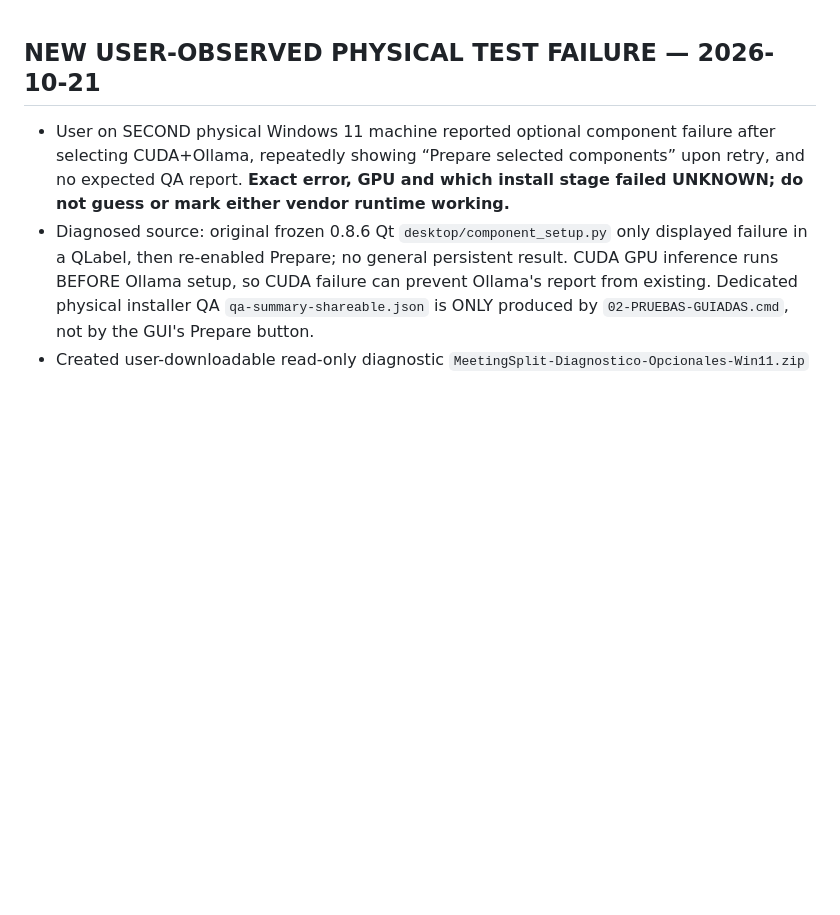
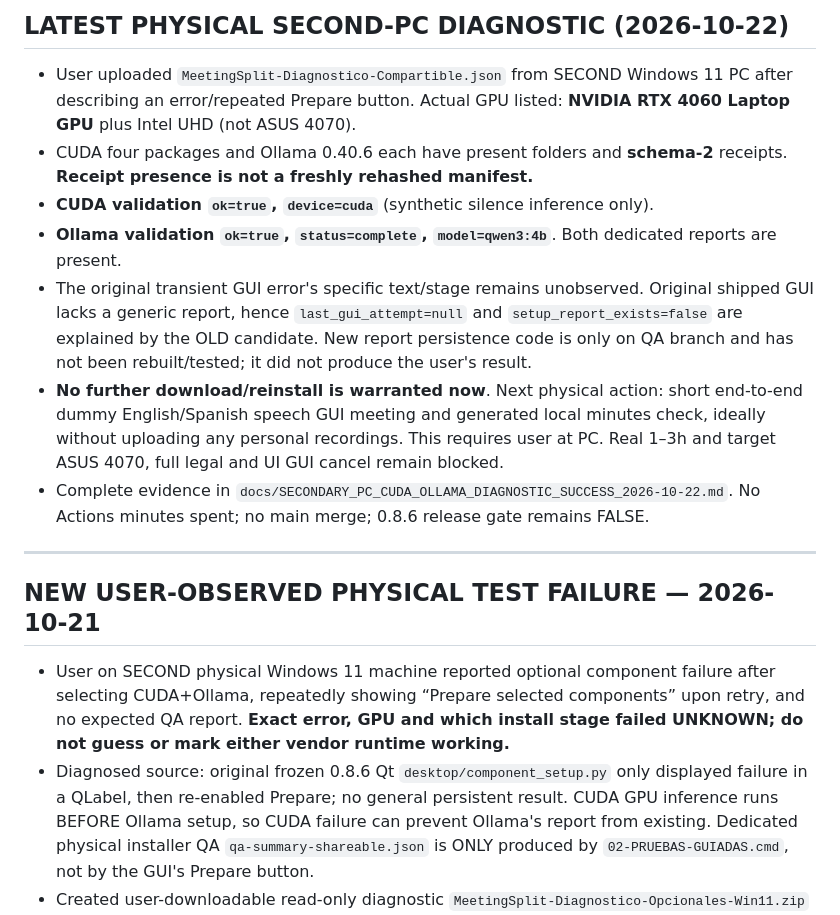
Before and after one commit to kl4ne/meetingsplit, a Markdown page: MASTER_STATUS.md, the part around the change. Drawn GitHub-style; blank space fills up the shorter version.

Commit message:
docs: checkpoint real second-PC CUDA and Ollama status without overstating physical end-to-end QA [skip ci]

```diff
--- a/MASTER_STATUS.md
+++ b/MASTER_STATUS.md
@@ -1,3 +1,14 @@
+## LATEST PHYSICAL SECOND-PC DIAGNOSTIC (2026-10-22)
+
+- User uploaded `MeetingSplit-Diagnostico-Compartible.json` from SECOND Windows 11 PC after describing an error/repeated Prepare button. Actual GPU listed: **NVIDIA RTX 4060 Laptop GPU** plus Intel UHD (not ASUS 4070).
+- CUDA four packages and Ollama 0.40.6 each have present folders and **schema-2** receipts. **Receipt presence is not a freshly rehashed manifest.**
+- **CUDA validation `ok=true`, `device=cuda`** (synthetic silence inference only).
+- **Ollama validation `ok=true`, `status=complete`, `model=qwen3:4b`**. Both dedicated reports are present.
+- The original transient GUI error's specific text/stage remains unobserved. Original shipped GUI lacks a generic report, hence `last_gui_attempt=null` and `setup_report_exists=false` are explained by the OLD candidate. New report persistence code is only on QA branch and has not been rebuilt/tested; it did not produce the user's result.
+- **No further download/reinstall is warranted now**. Next physical action: short end-to-end dummy English/Spanish speech GUI meeting and generated local minutes check, ideally without uploading any personal recordings. This requires user at PC. Real 1–3h and target ASUS 4070, full legal and UI GUI cancel remain blocked.
+- Complete evidence in `docs/SECONDARY_PC_CUDA_OLLAMA_DIAGNOSTIC_SUCCESS_2026-10-22.md`. No Actions minutes spent; no main merge; 0.8.6 release gate remains FALSE.
+
+---
 ## NEW USER-OBSERVED PHYSICAL TEST FAILURE — 2026-10-21
 
 - User on SECOND physical Windows 11 machine reported optional component failure after selecting CUDA+Ollama, repeatedly showing “Prepare selected components” upon retry, and no expected QA report. **Exact error, GPU and which install stage failed UNKNOWN; do not guess or mark either vendor runtime working.**
```
